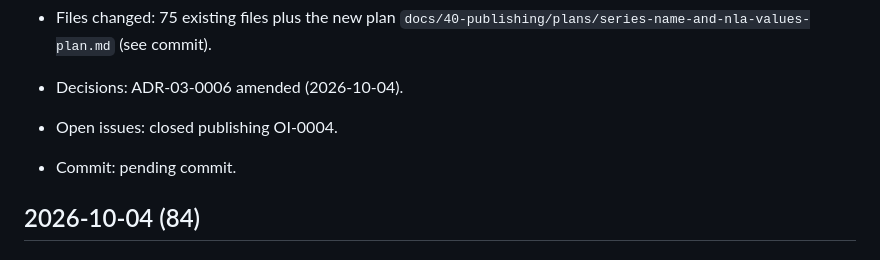
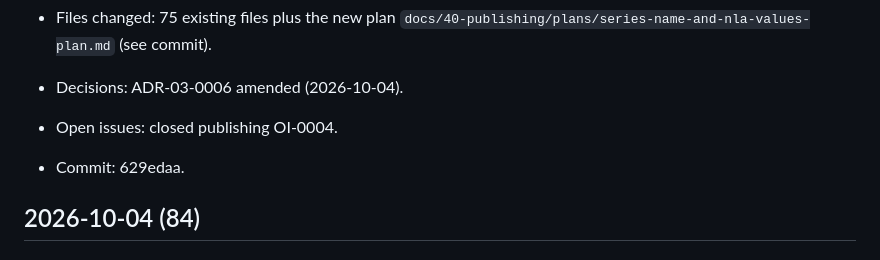
Before and after one commit to danijeljw-RPC/how-to-use-ai.com, a Markdown page: changelog.md, the part around the change. Rendered like a GitHub page.

Commit message:
chore: record commit hash in changelog
Co-Authored-By: Claude Opus 5.5 <noreply@anthropic.com>

```diff
--- a/changelog.md
+++ b/changelog.md
@@ -15,7 +15,7 @@ All meaningful project changes should be recorded here.
 - Files changed: 75 existing files plus the new plan `docs/40-publishing/plans/series-name-and-nla-values-plan.md` (see commit).
 - Decisions: ADR-03-0006 amended (2026-10-04).
 - Open issues: closed publishing OI-0004.
-- Commit: pending commit.
+- Commit: 629edaa.
 
 ## 2026-10-04 (84)
 
```
